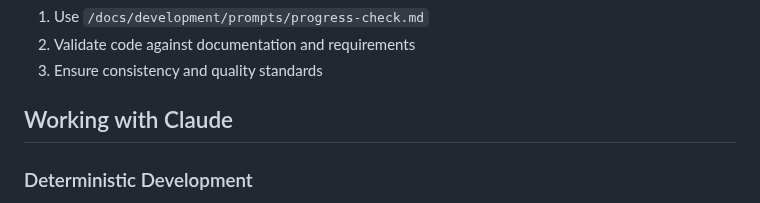
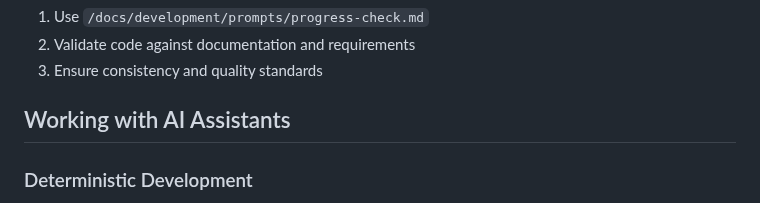
Before and after one commit to safqore/maria-ai-agent, a Markdown page: docs/README.md, the part around the change. Drawn GitHub-style.

Commit message:
Prompts refactor

```diff
--- a/docs/README.md
+++ b/docs/README.md
@@ -58,7 +58,7 @@ docs/
 2. Validate code against documentation and requirements
 3. Ensure consistency and quality standards
 
-## Working with Claude
+## Working with AI Assistants
 
 ### Deterministic Development
 - Use structured prompts for consistent AI behavior
```
Also changed, not shown: 1 other file.
